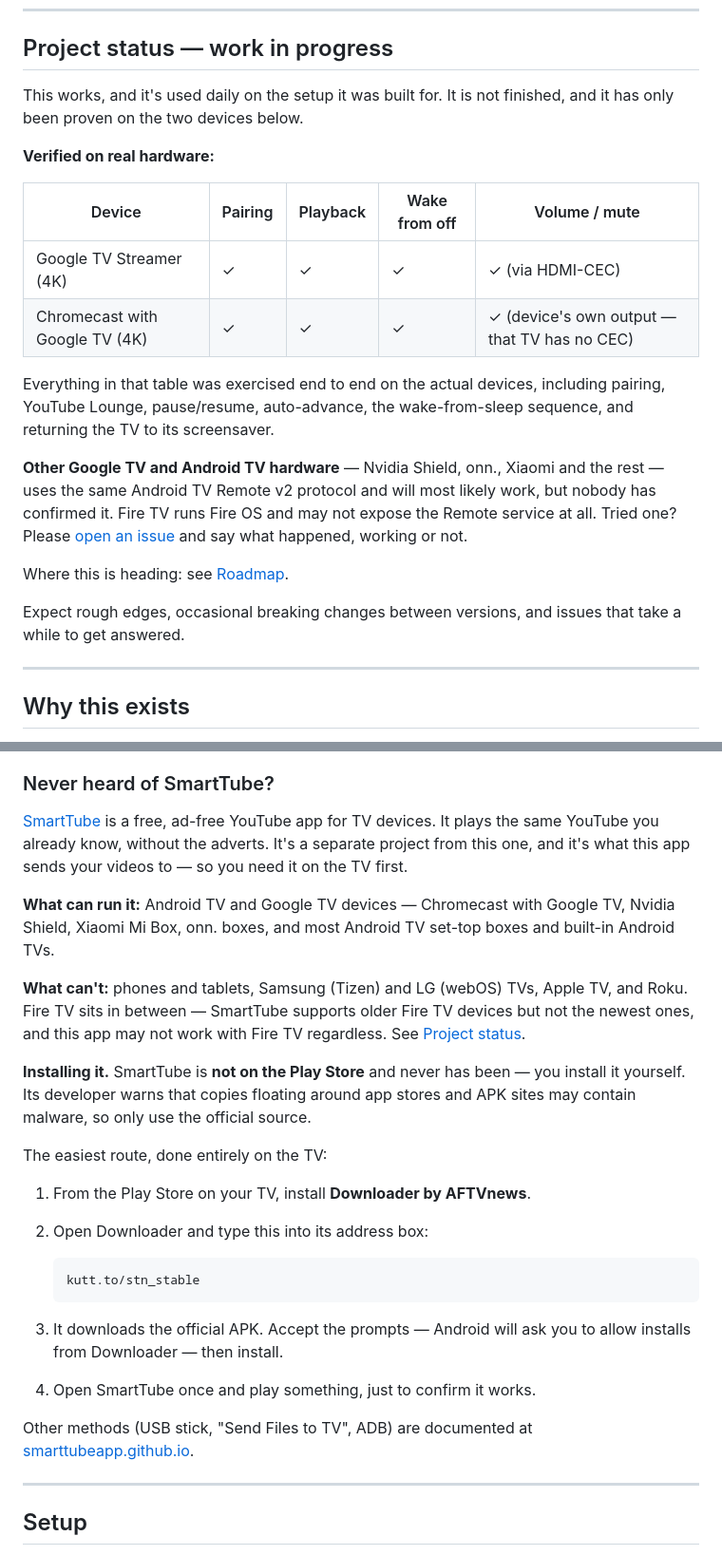
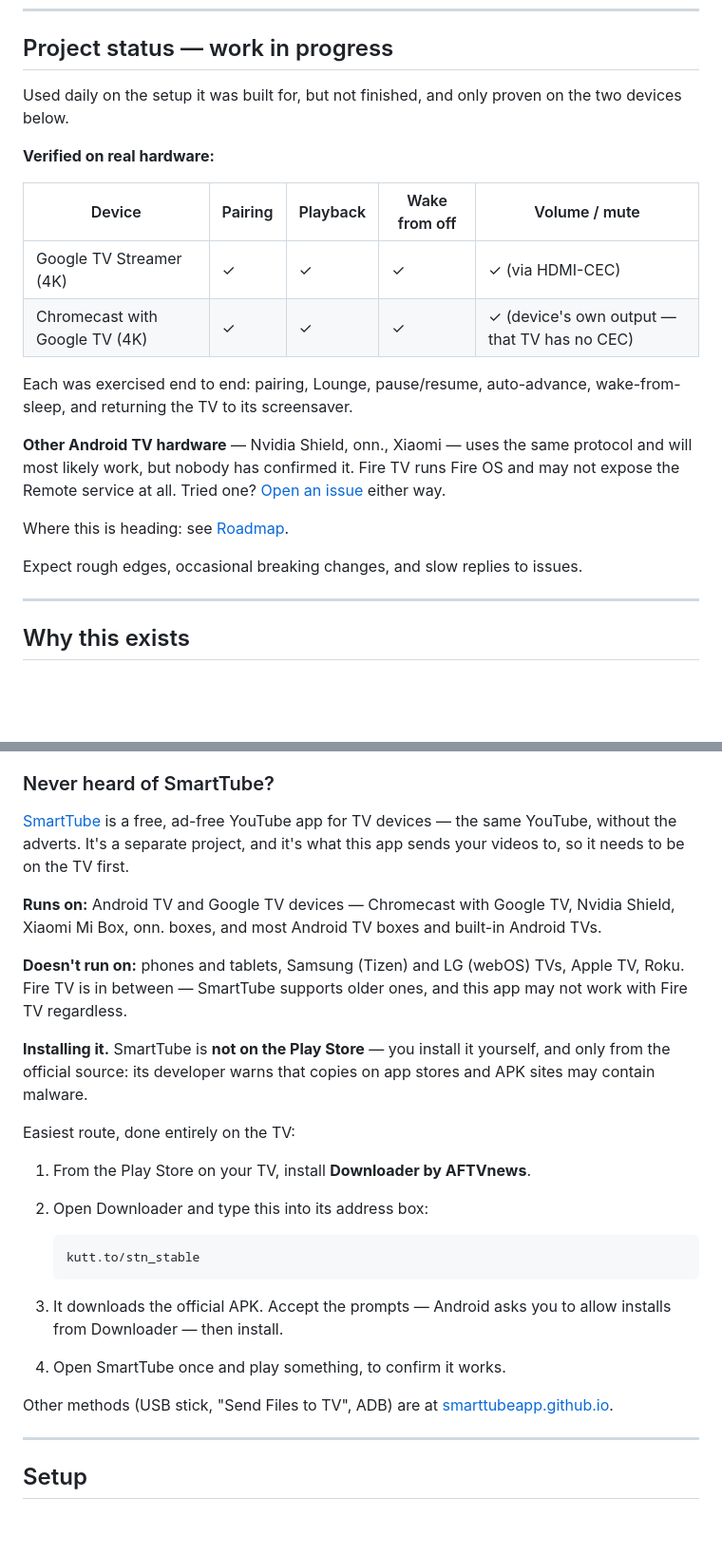
Before and after one commit to Alice-Sabrina-Ivy/smarttube-playlist, a Markdown page: README.md, 2 parts joined by grey strips. Shown at 95% size. Drawn GitHub-style; blank space fills up the shorter version.

````diff
--- a/README.md
+++ b/README.md
@@ -14,7 +14,7 @@ No accounts to create and no third-party service to sign up for.
 
 ## Project status — work in progress
 
-This works, and it's used daily on the setup it was built for. It is not finished, and it has only been proven on the two devices below.
+Used daily on the setup it was built for, but not finished, and only proven on the two devices below.
 
 **Verified on real hardware:**
 
@@ -23,13 +23,13 @@ This works, and it's used daily on the setup it was built for. It is not finishe
 | Google TV Streamer (4K) | ✓ | ✓ | ✓ | ✓ (via HDMI-CEC) |
 | Chromecast with Google TV (4K) | ✓ | ✓ | ✓ | ✓ (device's own output — that TV has no CEC) |
 
-Everything in that table was exercised end to end on the actual devices, including pairing, YouTube Lounge, pause/resume, auto-advance, the wake-from-sleep sequence, and returning the TV to its screensaver.
+Each was exercised end to end: pairing, Lounge, pause/resume, auto-advance, wake-from-sleep, and returning the TV to its screensaver.
 
-**Other Google TV and Android TV hardware** — Nvidia Shield, onn., Xiaomi and the rest — uses the same Android TV Remote v2 protocol and will most likely work, but nobody has confirmed it. Fire TV runs Fire OS and may not expose the Remote service at all. Tried one? Please [open an issue](https://github.com/Alice-Sabrina-Ivy/smarttube-playlist/issues) and say what happened, working or not.
+**Other Android TV hardware** — Nvidia Shield, onn., Xiaomi — uses the same protocol and will most likely work, but nobody has confirmed it. Fire TV runs Fire OS and may not expose the Remote service at all. Tried one? [Open an issue](https://github.com/Alice-Sabrina-Ivy/smarttube-playlist/issues) either way.
 
 Where this is heading: see [Roadmap](#roadmap).
 
-Expect rough edges, occasional breaking changes between versions, and issues that take a while to get answered.
+Expect rough edges, occasional breaking changes, and slow replies to issues.
 
 ---
 
@@ -54,15 +54,15 @@ This is the easier alternative: one page on your LAN, anyone pastes a link, the
 
 ### Never heard of SmartTube?
 
-[SmartTube](https://smarttubeapp.github.io/) is a free, ad-free YouTube app for TV devices. It plays the same YouTube you already know, without the adverts. It's a separate project from this one, and it's what this app sends your videos to — so you need it on the TV first.
+[SmartTube](https://smarttubeapp.github.io/) is a free, ad-free YouTube app for TV devices — the same YouTube, without the adverts. It's a separate project, and it's what this app sends your videos to, so it needs to be on the TV first.
 
-**What can run it:** Android TV and Google TV devices — Chromecast with Google TV, Nvidia Shield, Xiaomi Mi Box, onn. boxes, and most Android TV set-top boxes and built-in Android TVs.
+**Runs on:** Android TV and Google TV devices — Chromecast with Google TV, Nvidia Shield, Xiaomi Mi Box, onn. boxes, and most Android TV boxes and built-in Android TVs.
 
-**What can't:** phones and tablets, Samsung (Tizen) and LG (webOS) TVs, Apple TV, and Roku. Fire TV sits in between — SmartTube supports older Fire TV devices but not the newest ones, and this app may not work with Fire TV regardless. See [Project status](#project-status--work-in-progress).
+**Doesn't run on:** phones and tablets, Samsung (Tizen) and LG (webOS) TVs, Apple TV, Roku. Fire TV is in between — SmartTube supports older ones, and this app may not work with Fire TV regardless.
 
-**Installing it.** SmartTube is **not on the Play Store** and never has been — you install it yourself. Its developer warns that copies floating around app stores and APK sites may contain malware, so only use the official source.
+**Installing it.** SmartTube is **not on the Play Store** — you install it yourself, and only from the official source: its developer warns that copies on app stores and APK sites may contain malware.
 
-The easiest route, done entirely on the TV:
+Easiest route, done entirely on the TV:
 
 1. From the Play Store on your TV, install **Downloader by AFTVnews**.
 2. Open Downloader and type this into its address box:
@@ -71,10 +71,10 @@ The easiest route, done entirely on the TV:
    kutt.to/stn_stable
    ```
 
-3. It downloads the official APK. Accept the prompts — Android will ask you to allow installs from Downloader — then install.
-4. Open SmartTube once and play something, just to confirm it works.
+3. It downloads the official APK. Accept the prompts — Android asks you to allow installs from Downloader — then install.
+4. Open SmartTube once and play something, to confirm it works.
 
-Other methods (USB stick, "Send Files to TV", ADB) are documented at [smarttubeapp.github.io](https://smarttubeapp.github.io/).
+Other methods (USB stick, "Send Files to TV", ADB) are at [smarttubeapp.github.io](https://smarttubeapp.github.io/).
 
 ---
 
````
Also changed, not shown: other parts of README.md (+3 -34 lines), docs/TROUBLESHOOTING.md (added, +41 -0 lines).
